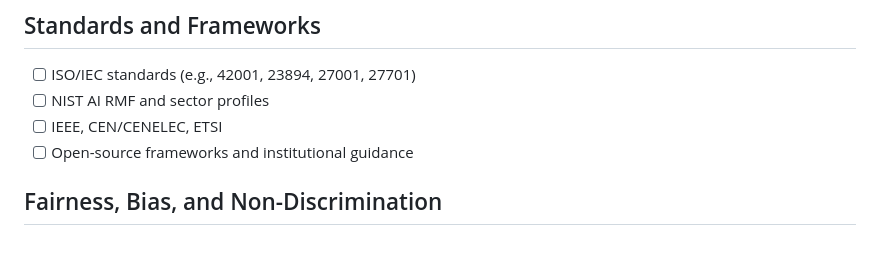
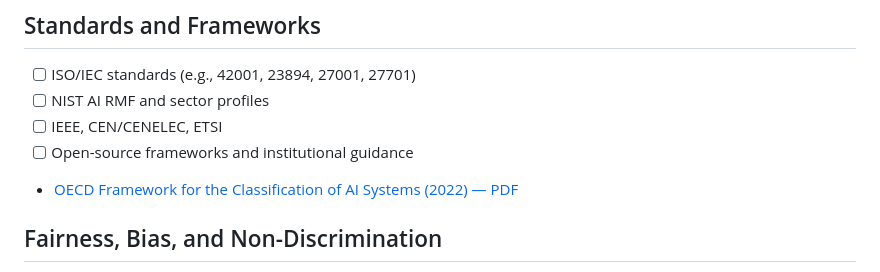
Before and after one commit to pedrolastiko/Awesome-Responsible-AI, a Markdown page: README.md, the part around the change. Drawn GitHub-style; blank space fills up the shorter version.

Commit message:
Add OECD AI classification report entry and reports directory

```diff
--- a/README.md
+++ b/README.md
@@ -61,6 +61,7 @@ This README follows the **Awesome List** spirit: each section maps to a major Re
 - [ ] NIST AI RMF and sector profiles
 - [ ] IEEE, CEN/CENELEC, ETSI
 - [ ] Open-source frameworks and institutional guidance
+- [OECD Framework for the Classification of AI Systems (2022) — PDF](https://www.oecd.org/content/dam/oecd/en/publications/reports/2022/02/oecd-framework-for-the-classification-of-ai-systems_336a8b57/cb6d9eca-en.pdf)
 
 ## Fairness, Bias, and Non-Discrimination
 
```
Also changed, not shown: reports/README.md (added, +7 -0 lines), reports/standards-and-frameworks/README.md (added, +6 -0 lines).
